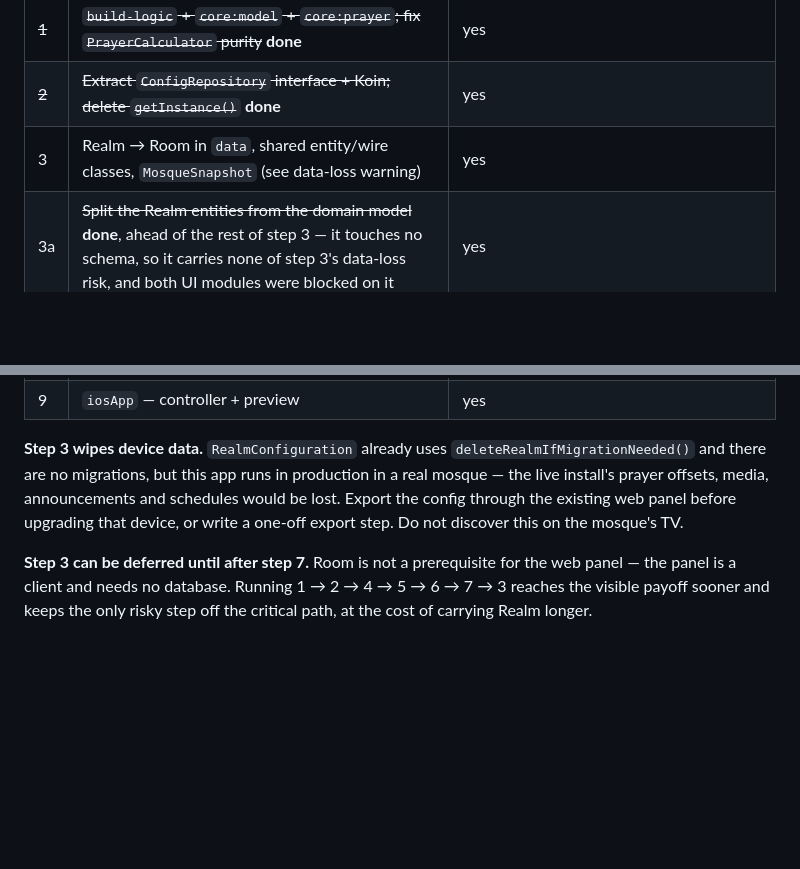
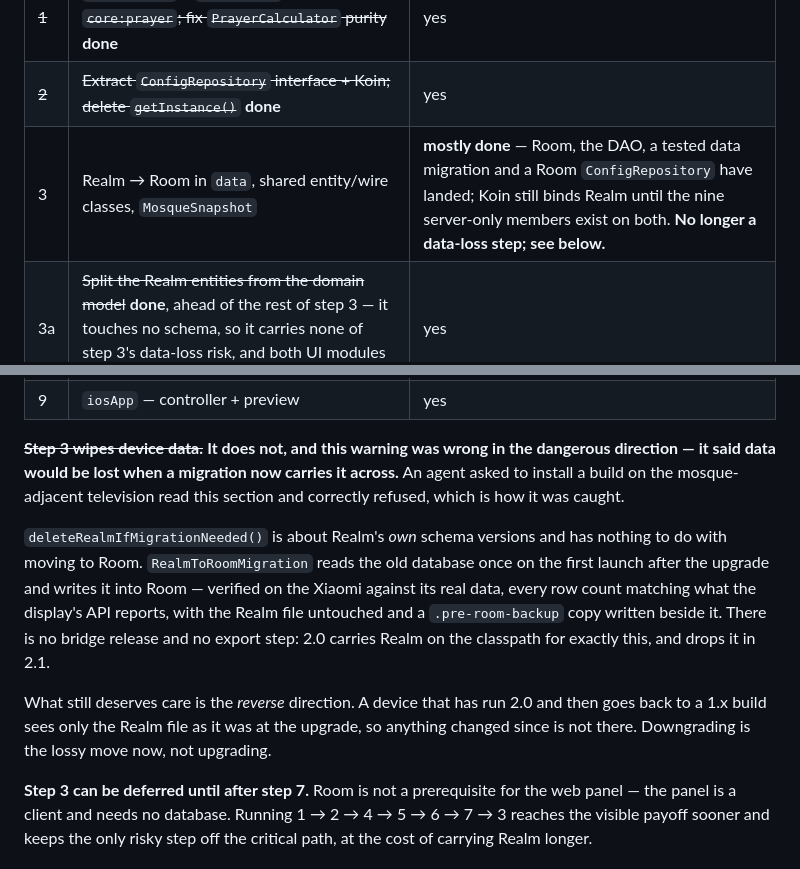
Before and after one commit to screedgroovern/Mosque-Athan, a Markdown page: CLAUDE.md, 2 parts joined by grey strips. Rendered like a GitHub page; blank space fills up the shorter version.

Commit message:
docs: [KMP] > step 3 no longer wipes device data, and the old warning was worse
This file told a reader that migrating to Room would lose a mosque's settings and
that they should export the config first. That stopped being true when
RealmToRoomMigration landed, and a stale warning pointing at data loss is the
dangerous kind: an agent asked to install a build on the television read it and
refused, which is how it was noticed.

deleteRealmIfMigrationNeeded() concerns Realm's own schema versions and has
nothing to do with the move to Room. The migration reads the old database once
and writes it into Room, verified on the Xiaomi against real data with the Realm
file untouched and a backup beside it.

Records the direction that is now lossy instead: going back to a 1.x build after
running 2.0 sees the Realm file as it was at the upgrade, so anything changed
since is not there.

Co-Authored-By: Claude Opus 5 <noreply@anthropic.com>

```diff
--- a/CLAUDE.md
+++ b/CLAUDE.md
@@ -1678,7 +1678,7 @@ shippable throughout.
 |---|---|---|
 | ~~1~~ | ~~`build-logic` + `core:model` + `core:prayer`; fix `PrayerCalculator` purity~~ **done** | yes |
 | ~~2~~ | ~~Extract `ConfigRepository` interface + Koin; delete `getInstance()`~~ **done** | yes |
-| 3 | Realm → Room in `data`, shared entity/wire classes, `MosqueSnapshot` (see data-loss warning) | yes |
+| 3 | Realm → Room in `data`, shared entity/wire classes, `MosqueSnapshot` | **mostly done** — Room, the DAO, a tested data migration and a Room `ConfigRepository` have landed; Koin still binds Realm until the nine server-only members exist on both. **No longer a data-loss step; see below.** |
 | 3a | ~~Split the Realm entities from the domain model~~ **done**, ahead of the rest of step 3 — it touches no schema, so it carries none of step 3's data-loss risk, and both UI modules were blocked on it | yes |
 | 4 | `core:protocol` **started** — action names are shared constants; `org.json` → kotlinx.serialization still to do | yes |
 | ~~5~~ | ~~`ui:design` — tokens, window size class~~ **phase A done**; `App*` components pending sign-off | yes |
@@ -1687,12 +1687,21 @@ shippable throughout.
 | 8 | Delete `WebPage*.kt` + `*WebSegment.kt` (−9.1k LOC) | **blocked on `verify_pin` alone** — deferred by decision, not done. Side-table writes, thumbnails, the two missing actions, the four previews and the Kemenag fetch have all landed |
 | 9 | `iosApp` — controller + preview | yes |
 
-**Step 3 wipes device data.** `RealmConfiguration` already uses
-`deleteRealmIfMigrationNeeded()` and there are no migrations, but this app runs
-in production in a real mosque — the live install's prayer offsets, media,
-announcements and schedules would be lost. Export the config through the
-existing web panel before upgrading that device, or write a one-off export step.
-Do not discover this on the mosque's TV.
+~~**Step 3 wipes device data.**~~ **It does not, and this warning was wrong in the dangerous
+direction — it said data would be lost when a migration now carries it across.** An agent asked to
+install a build on the mosque-adjacent television read this section and correctly refused, which is
+how it was caught.
+
+`deleteRealmIfMigrationNeeded()` is about Realm's *own* schema versions and has nothing to do with
+moving to Room. `RealmToRoomMigration` reads the old database once on the first launch after the
+upgrade and writes it into Room — verified on the Xiaomi against its real data, every row count
+matching what the display's API reports, with the Realm file untouched and a `.pre-room-backup`
+copy written beside it. There is no bridge release and no export step: 2.0 carries Realm on the
+classpath for exactly this, and drops it in 2.1.
+
+What still deserves care is the *reverse* direction. A device that has run 2.0 and then goes back
+to a 1.x build sees only the Realm file as it was at the upgrade, so anything changed since is not
+there. Downgrading is the lossy move now, not upgrading.
 
 **Step 3 can be deferred until after step 7.** Room is not a prerequisite for
 the web panel — the panel is a client and needs no database. Running
```
